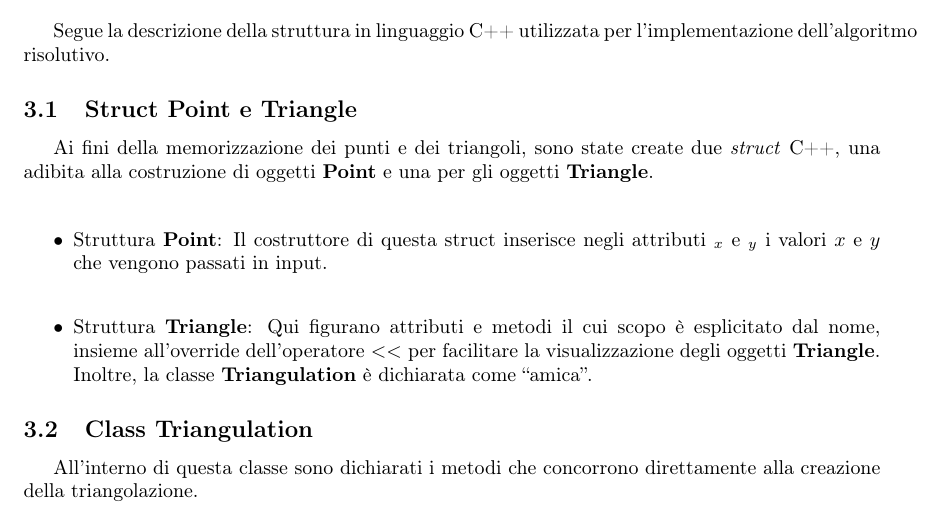
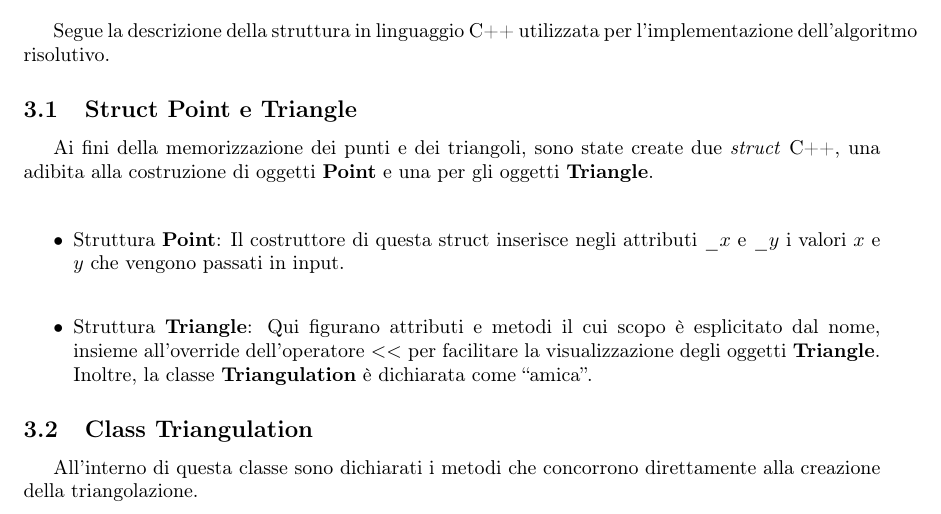
Before and after one commit to GTaricco01/Progetto_PCS2023, a LaTeX document (Projects/Relazione_Progetto_PCS.tex): part of page 4 of 9, cut so that both start at the same text. Compiled offline with pdfLaTeX.

Commit message:
modifica relazione pdf

```diff
--- a/Projects/Relazione_Progetto_PCS.tex
+++ b/Projects/Relazione_Progetto_PCS.tex
@@ -82,7 +82,7 @@ Ai fini della memorizzazione dei punti e dei triangoli,  sono state create due \
 
 \begin{itemize}
 
-\item  Struttura \textbf{Point}: Il costruttore di questa struct inserisce negli attributi $_x$ e $_y$ i valori $x$ e $y$ che vengono passati in input.\\
+\item  Struttura \textbf{Point}: Il costruttore di questa struct inserisce negli attributi $\_x$ e $\_y$ i valori $x$ e $y$ che vengono passati in input.\\
 
 \item Struttura \textbf{Triangle}: Qui figurano attributi e metodi il cui scopo è esplicitato dal nome,  insieme all'override dell'operatore $<<$ per facilitare la visualizzazione degli oggetti \textbf{Triangle}.  Inoltre,  la classe \textbf{Triangulation} è dichiarata come \enquote{amica}.
 \end{itemize}
```
Also changed, not shown: Projects/Relazione_Progetto_PCS.pdf, 5 other files.
